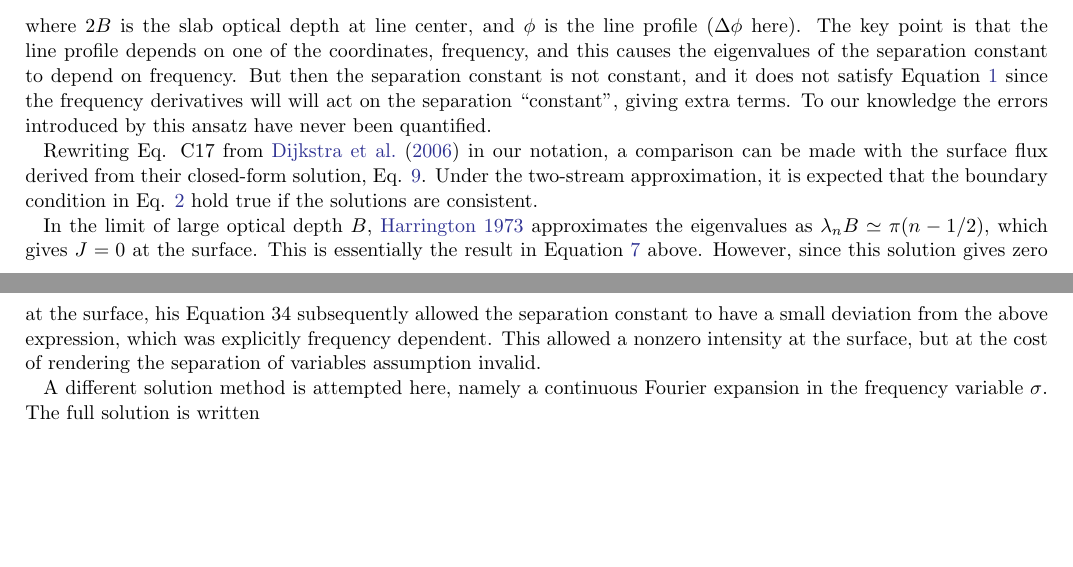
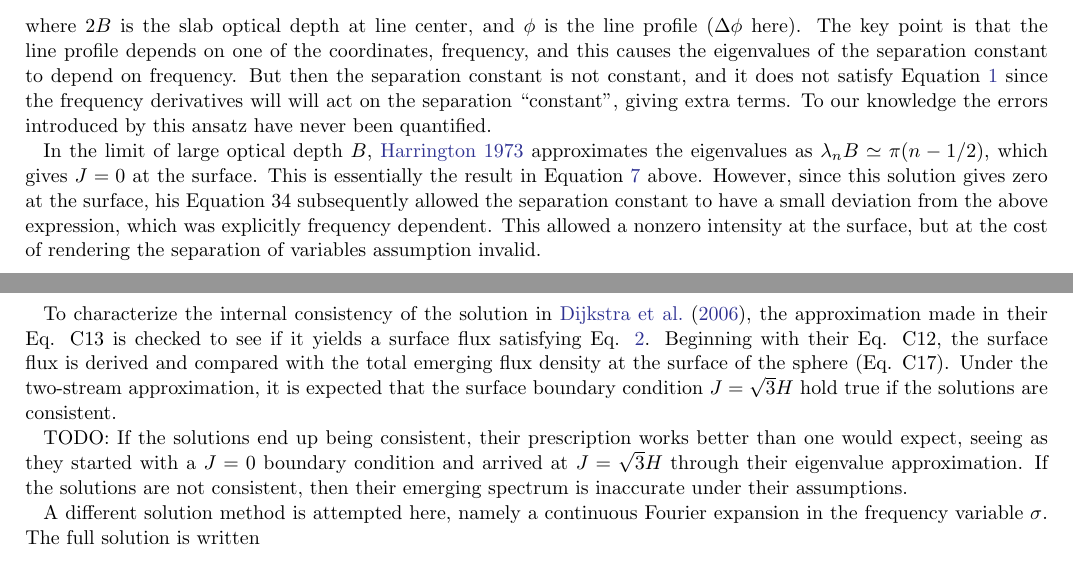
Before and after one commit to connor-mcclellan/lya_paper, a LaTeX paper (ms.tex): two parts of pages 3 and 4 of 11, joined at a grey line, cut so that both start at the same text, the shorter picture padded with empty space. Compiled offline with pdfLaTeX.

Commit message:
Revised section on Dijkstra derivation

```diff
--- a/ms.tex
+++ b/ms.tex
@@ -170,12 +170,14 @@ $J(\tau,\sigma) = \theta(\tau) j(\sigma)$ in spatial variable $\tau$ and frequen
 \ee
 where $2B$ is the slab optical depth at line center, and $\phi$ is the line profile ($\Delta \phi$ here). The key point is that the line profile depends on one of the coordinates, frequency, and this causes the eigenvalues of the separation constant to depend on frequency. But then the separation constant is not constant, and it does not satisfy Equation \ref{eq:rt_no_destr} since the frequency derivatives will will act on the separation ``constant", giving extra terms. To our knowledge the errors introduced by this ansatz have never been quantified.
 
+In the limit of large optical depth $B$, \citealt{1973MNRAS.162...43H} approximates the eigenvalues as $\lambda_n B \simeq \pi (n-1/2)$, which gives $J=0$ at the surface. This is essentially the result in Equation \ref{eq:J0} above. However, since this solution gives zero at the surface, his Equation 34 subsequently allowed the separation constant to have a small deviation from the above expression, which was explicitly frequency dependent. This allowed a nonzero intensity at the surface, but at the cost of rendering the separation of variables assumption invalid.
+
 % TODO: (Connor) Fill out the rest of this paragraph and include equations
-Rewriting Eq. C17 from \citet{2006ApJ...649...14D} in our notation, a comparison can be made with the surface flux derived from their closed-form solution, Eq. \ref{eq:H0surf}. Under the two-stream approximation, it is expected that the boundary condition in Eq. \ref{eq:bc} hold true if the solutions are consistent.
+To characterize the internal consistency of the solution in \citet{2006ApJ...649...14D}, the approximation made in their Eq. C13 is checked to see if it yields a surface flux satisfying Eq. \ref{eq:bc}. Beginning with their Eq. C12, the surface flux is derived and compared with the total emerging flux density at the surface of the sphere (Eq. C17). Under the two-stream approximation, it is expected that the surface boundary condition $J=\sqrt{3}H$ hold true if the solutions are consistent.
+
+TODO: If the solutions end up being consistent, their prescription works better than one would expect, seeing as they started with a $J=0$ boundary condition and arrived at $J=\sqrt{3}H$ through their eigenvalue approximation. If the solutions are not consistent, then their emerging spectrum is inaccurate under their assumptions.
 
 
-
-In the limit of large optical depth $B$, \citealt{1973MNRAS.162...43H} approximates the eigenvalues as $\lambda_n B \simeq \pi (n-1/2)$, which gives $J=0$ at the surface. This is essentially the result in Equation \ref{eq:J0} above. However, since this solution gives zero at the surface, his Equation 34 subsequently allowed the separation constant to have a small deviation from the above expression, which was explicitly frequency dependent. This allowed a nonzero intensity at the surface, but at the cost of rendering the separation of variables assumption invalid.
 
 A different solution method is attempted here, namely a continuous Fourier expansion in the frequency variable $\sigma$. The full solution is written
 \be
```
